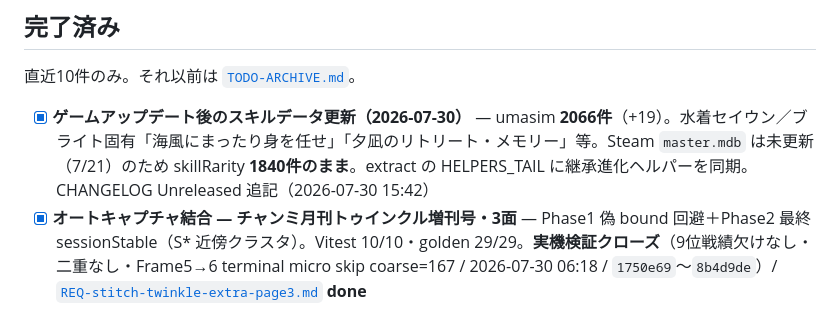
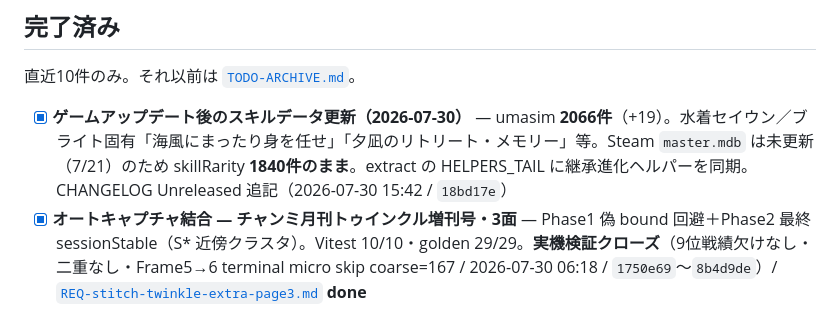
Before and after one commit to Tsuyuchan-jp/umamusume-skill-emulator, a Markdown page: docs/TODO.md, the part around the change. Drawn GitHub-style.

Commit message:
chore: スキルデータ更新のコミットハッシュを TODO に追記
Co-authored-by: Cursor <cursoragent@cursor.com>

```diff
--- a/docs/TODO.md
+++ b/docs/TODO.md
@@ -125,7 +125,7 @@ Backlog・保留を変更したら件数を合わせて更新する。
 
 直近10件のみ。それ以前は [`TODO-ARCHIVE.md`](TODO-ARCHIVE.md)。
 
-- [x] **ゲームアップデート後のスキルデータ更新（2026-07-30）** — umasim **2066件**（+19）。水着セイウン／ブライト固有「海風にまったり身を任せ」「夕凪のリトリート・メモリー」等。Steam `master.mdb` は未更新（7/21）のため skillRarity **1840件のまま**。extract の HELPERS_TAIL に継承進化ヘルパーを同期。CHANGELOG Unreleased 追記（2026-07-30 15:42）
+- [x] **ゲームアップデート後のスキルデータ更新（2026-07-30）** — umasim **2066件**（+19）。水着セイウン／ブライト固有「海風にまったり身を任せ」「夕凪のリトリート・メモリー」等。Steam `master.mdb` は未更新（7/21）のため skillRarity **1840件のまま**。extract の HELPERS_TAIL に継承進化ヘルパーを同期。CHANGELOG Unreleased 追記（2026-07-30 15:42 / `18bd17e`）
 - [x] **オートキャプチャ結合 — チャンミ月刊トゥインクル増刊号・3面** — Phase1 偽 bound 回避＋Phase2 最終 sessionStable（S* 近傍クラスタ）。Vitest 10/10・golden 29/29。**実機検証クローズ**（9位戦績欠けなし・二重なし・Frame5→6 terminal micro skip coarse=167 / 2026-07-30 06:18 / `1750e69`〜`8b4d9de`）/ [`REQ-stitch-twinkle-extra-page3.md`](tasks/REQ-stitch-twinkle-extra-page3.md) **done**
 - [x] **v1.4.1 リリースビルド** — version 1.4.1 bump・CHANGELOG Unreleased 昇格・`app.exe` 生成・74件テスト PASS（2026-07-23 22:28 / `65d45cf`）
 - [x] **継承固有の継承進化（special）対応** — 判定一般化・表示 evo 寄せ・パレット例外2行・OCR 優先。`npm test` 74件 PASS。**実機検証クローズ**（パレット2行・★赤表示・日本総大将非表示・OCR 継承進化寄り・既存タブ ID 自動変更なし OK / 2026-07-23 22:28 / `56b6896`〜`7bbaeed`）/ [`REQ-inherit-evolution-special.md`](tasks/REQ-inherit-evolution-special.md) **done**
```
